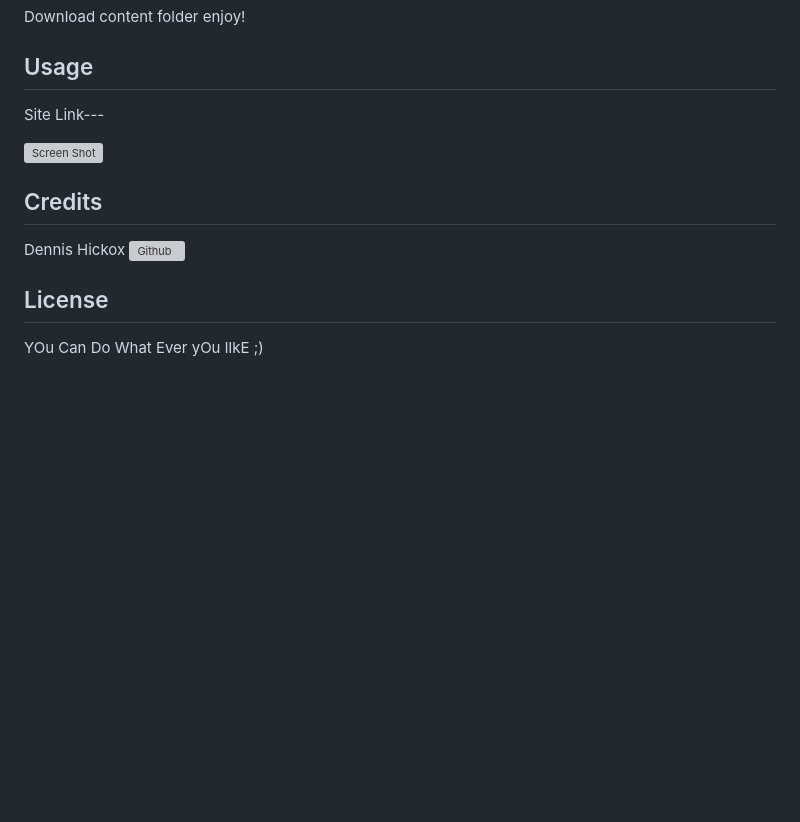
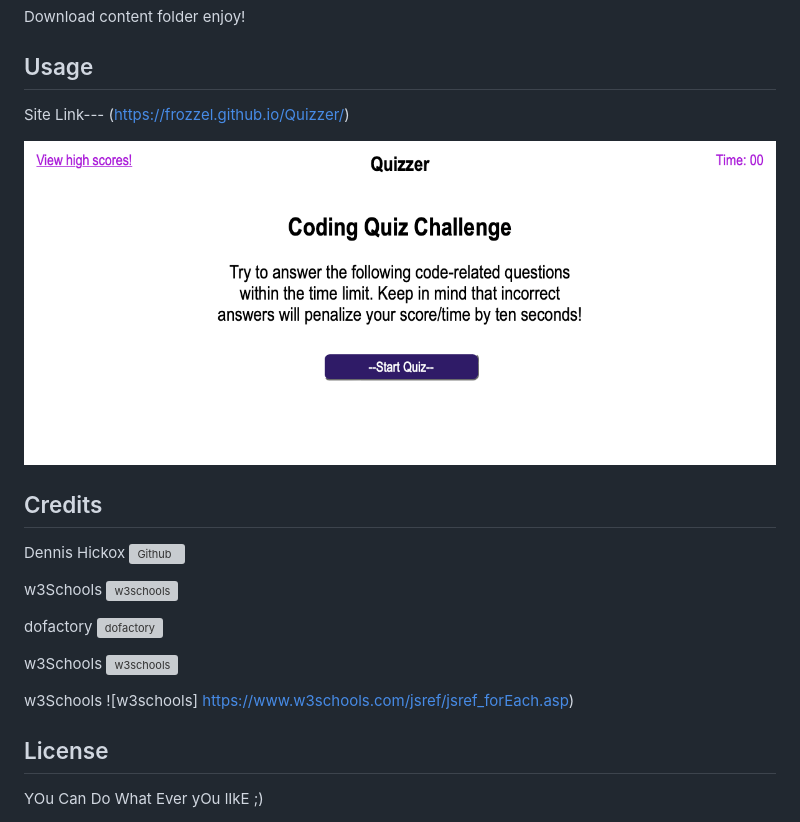
Before and after one commit to frozzel/Quizzer, a Markdown page: README.md, the part around the change. Drawn GitHub-style; pictures changed too: assets/images/Shot.png (added); blank space fills up the shorter version; grey boxes are pictures that could not be loaded.

```diff
--- a/README.md
+++ b/README.md
@@ -20,14 +20,21 @@ If your README is long, add a table of contents to make it easy for users to fin
 Download content folder enjoy!
 
 ## Usage
-Site Link---
+Site Link---  (https://frozzel.github.io/Quizzer/)
 
 
-![Screen Shot]()
+![Screen Shot](./assets/images/Shot.png)
 
 ## Credits
 Dennis Hickox ![Github](https://github.com/frozzel)
 
+w3Schools ![w3schools](https://www.w3schools.com/js/js_objects.asp)
+
+dofactory ![dofactory]( https://www.dofactory.com/javascript/function-objects)
+
+w3Schools ![w3schools]( https://www.w3schools.com/Js/js_object_display.asp)
+
+w3Schools ![w3schools] https://www.w3schools.com/jsref/jsref_forEach.asp)
 
 ## License
 
```
Also changed, not shown: 3 other files.
